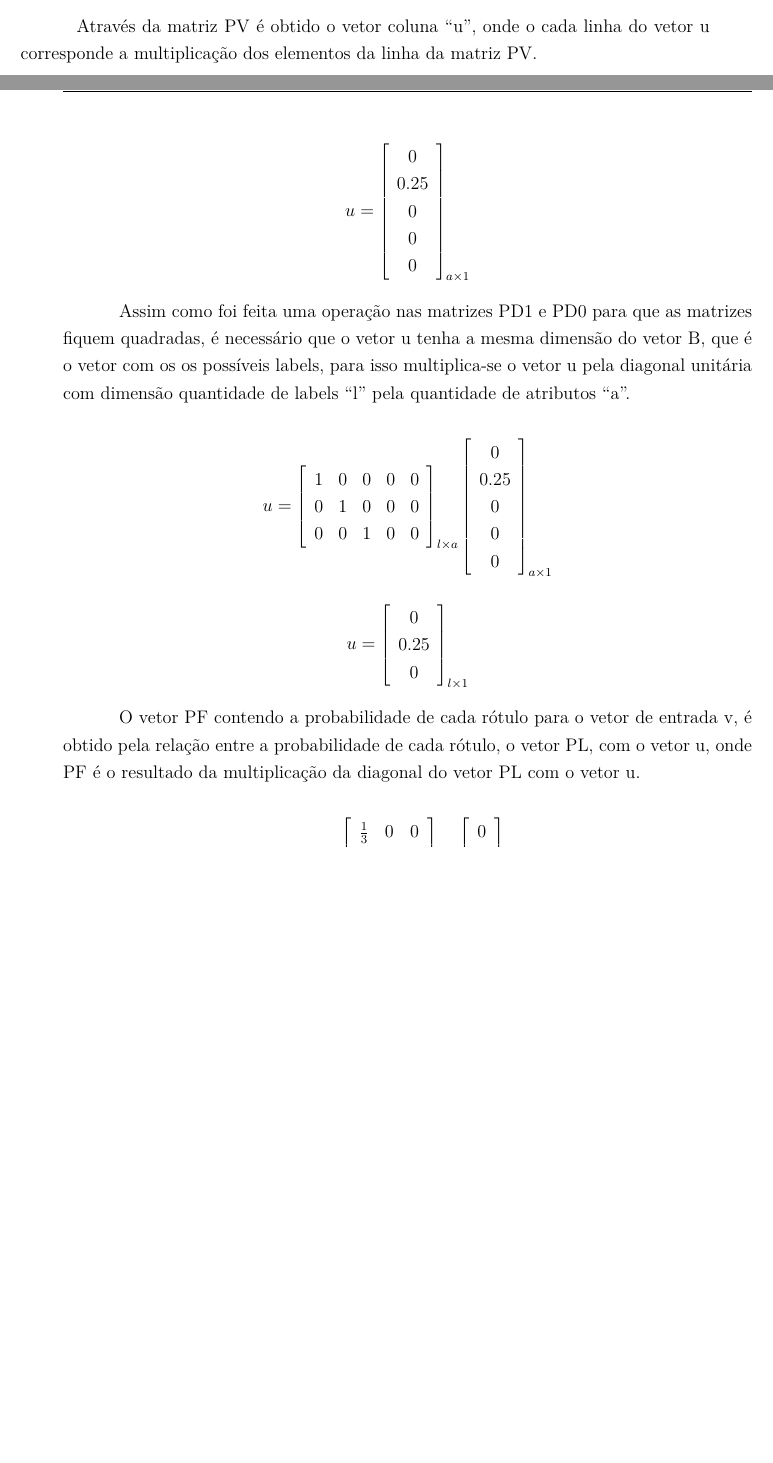
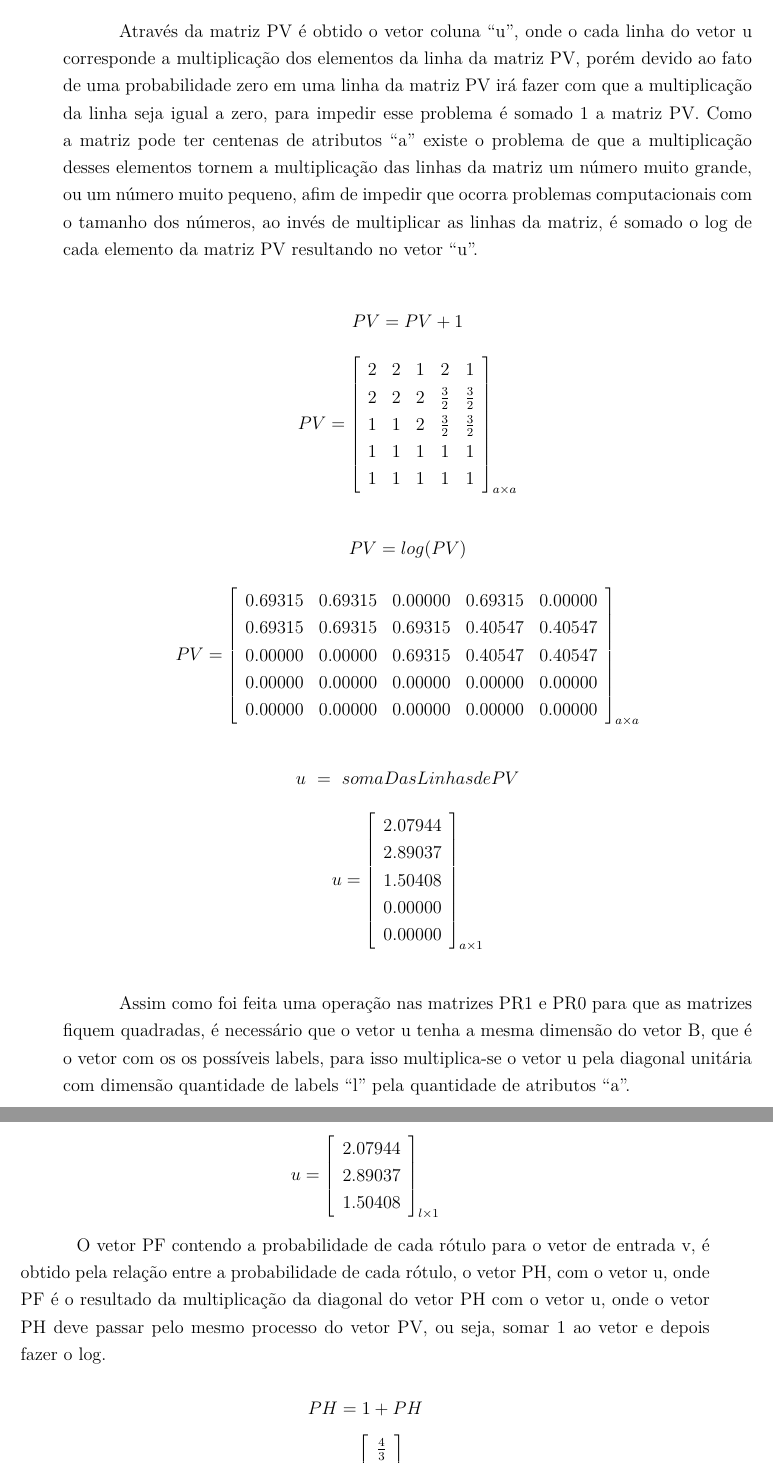
Before and after one commit to fga-unb/template-latex-tcc, a LaTeX thesis (tcc.tex, which reads editaveis/aprendizadomaquina.tex): two parts of pages 56 and 57 of 105 before the commit and two parts of pages 57 and 58 of 105 after it, joined at a grey line, cut so that both start at the same text, the shorter picture padded with empty space. Compiled offline with pdfLaTeX.

Commit message:
Modificado matrizes no aprendizado de máquina
- Alterado a multiplicação das matrizes de probabilidade
pela multiplicação dos logs

Signed-off-by: Luciano Prestes Cavalcanti <lucianopcbr@gmail.com>

```diff
--- a/editaveis/aprendizadomaquina.tex
+++ b/editaveis/aprendizadomaquina.tex
@@ -409,19 +414,56 @@ $$PV=\left[
 
 Através da matriz PV é obtido o vetor coluna ``u'', onde o cada linha
 do vetor u corresponde a multiplicação dos elementos da linha da matriz
-PV.
+PV, porém devido ao fato de uma probabilidade zero em uma linha da matriz
+PV irá fazer com que a multiplicação da linha seja igual a zero, para
+impedir esse problema é somado 1 a matriz PV. Como a matriz pode ter
+centenas de atributos ``a'' existe o problema de que a multiplicação
+desses elementos tornem a multiplicação das linhas da matriz um número
+muito grande, ou um número muito pequeno, afim de impedir que ocorra
+problemas computacionais com o tamanho dos números, ao invés de multiplicar
+as linhas da matriz, é somado o log de cada elemento da matriz PV resultando
+no vetor ``u''.
 
+\begin{center}
+$PV = PV + 1$
+$$PV=\left[
+\begin{array}{ccccc}
+2 & 2 & 1 & 2 & 1 \\
+2 & 2 & 2 & \frac{3}{2} & \frac{3}{2} \\
+1 & 1 & 2 & \frac{3}{2} & \frac{3}{2} \\
+1 & 1 & 1 & 1 & 1 \\
+1 & 1 & 1 & 1 & 1 \\
+\end{array}
+\right]_{a \times a}$$
+\end{center}
+
+\begin{center}
+$PV = log(PV)$
+$$PV=\left[
+\begin{array}{ccccc}
+0.69315 & 0.69315 & 0.00000 & 0.69315 & 0.00000 \\
+0.69315 & 0.69315 & 0.69315 & 0.40547 & 0.40547 \\
+0.00000 & 0.00000 & 0.69315 & 0.40547 & 0.40547 \\
+0.00000 & 0.00000 & 0.00000 & 0.00000 & 0.00000 \\
+0.00000 & 0.00000 & 0.00000 & 0.00000 & 0.00000 \\
+\end{array}
+\right]_{a \times a}$$
+\end{center}
+
+\begin{center}
+$u \ = \ soma Das Linhas de PV$
 $$u=\left[
 \begin{array}{c}
-0 \\
-0.25 \\
-0 \\
-0 \\
-0 \\
+2.07944 \\
+2.89037 \\
+1.50408 \\
+0.00000 \\
+0.00000 \\
 \end{array}
 \right]_{a \times 1}$$
+\end{center}
 
-Assim como foi feita uma operação nas matrizes PD1 e PD0 para que as
+Assim como foi feita uma operação nas matrizes PR1 e PR0 para que as
 matrizes fiquem quadradas, é necessário que o vetor u tenha a mesma
 dimensão do vetor B, que é o vetor com os os possíveis labels, para
 isso multiplica-se o vetor u pela diagonal unitária com dimensão
@@ -436,8 +478,3 @@ $$u=\left[
 \right]_{l \times a}
 \left[
 \begin{array}{c}
-0 \\
-0.25 \\
-0 \\
-0 \\
-0 \\
@@ -447,14 +489,26 @@ $$
 
 $$u=\left[
 \begin{array}{c}
-0 \\
-0.25 \\
-0 \\
+2.07944 \\
+2.89037 \\
+1.50408 \\
 \end{array}
 \right]_{l \times 1}
 $$
 
 O vetor PF contendo a probabilidade de cada rótulo para o vetor de
 entrada v, é obtido pela relação entre a probabilidade de cada rótulo,
-o vetor PL, com o vetor u, onde PF é o resultado da multiplicação da
-diagonal do vetor PL com o vetor u.
+o vetor PH, com o vetor u, onde PF é o resultado da multiplicação da
+diagonal do vetor PH com o vetor u, onde o vetor PH deve passar pelo
+mesmo processo do vetor PV, ou seja, somar 1 ao vetor e depois fazer
+o log.
+
+\begin{center}
+$PH = 1 + PH$
+$$PH=\left[
+\begin{array}{c}
+\frac{4}{3} \\
+\frac{5}{3} \\
+\frac{5}{3} \\
+\end{array}
+\right]_{l \times 1}$$
@@ -461,5 +527,3 @@ diagonal do vetor PL com o vetor u.
 
 $$PF=\left[
 \begin{array}{ccccc}
-\frac{1}{3} & 0 & 0 \\
-0 & \frac{2}{3} & 0 \\
@@ -468,6 +534,3 @@ $$PF=\left[
 \right]_{l \times l}
 \left[
 \begin{array}{c}
-0 \\
-\frac{1}{4} \\
-0 \\
```
Also changed, not shown: editaveis/aprendizadomaquina.tex (77 more changed lines).
